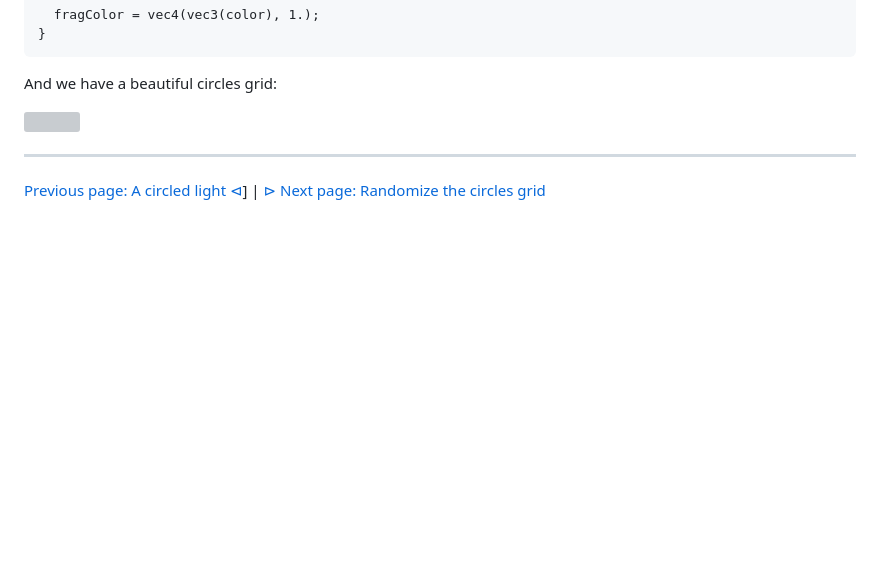
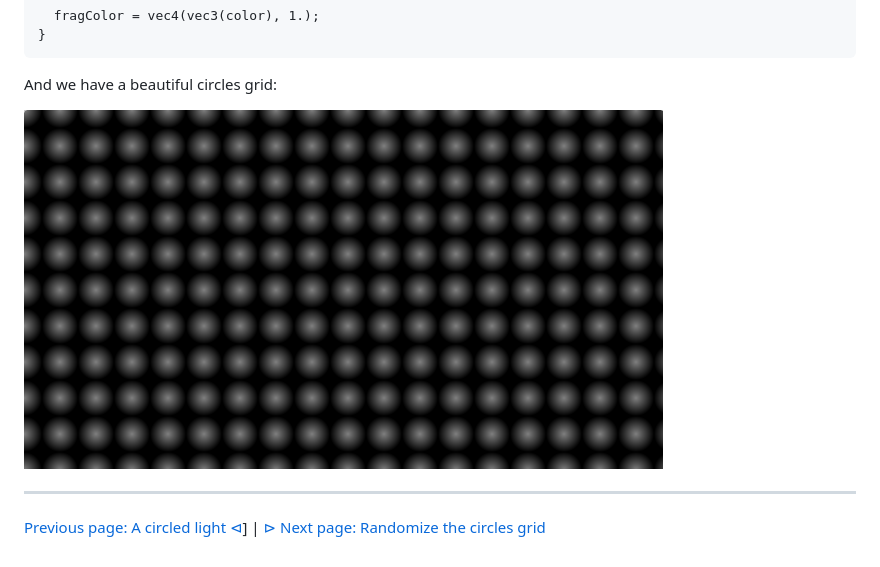
Before and after one commit to tiawl/spaceporn, a Markdown page: doc/starfield/1_2_circles_grid.md, the part around the change. Rendered like a GitHub page; pictures changed too: doc/starfield/media/circles_grid.png (added); blank space fills up the shorter version; grey boxes are pictures that could not be loaded.

Commit message:
[update - howto] starfield tutorial in progress

```diff
--- a/doc/starfield/1_2_circles_grid.md
+++ b/doc/starfield/1_2_circles_grid.md
@@ -57,7 +57,7 @@ void mainImage(out vec4 fragColor, in vec2 fragCoord)
 
 And we have a beautiful circles grid:
 
-<img src="media/grid.png">
+<img src="media/circles_grid.png">
 
 ---
 
```
